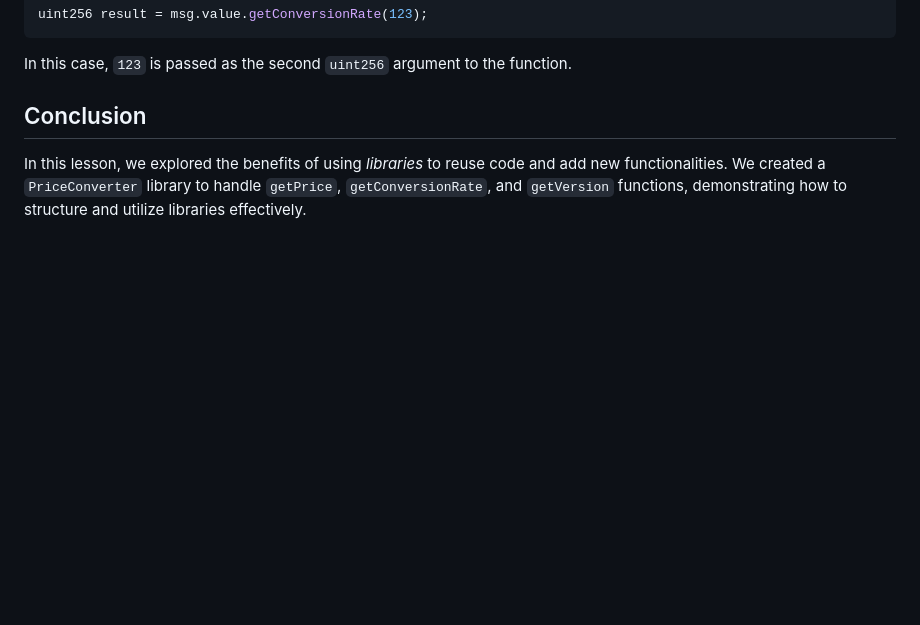
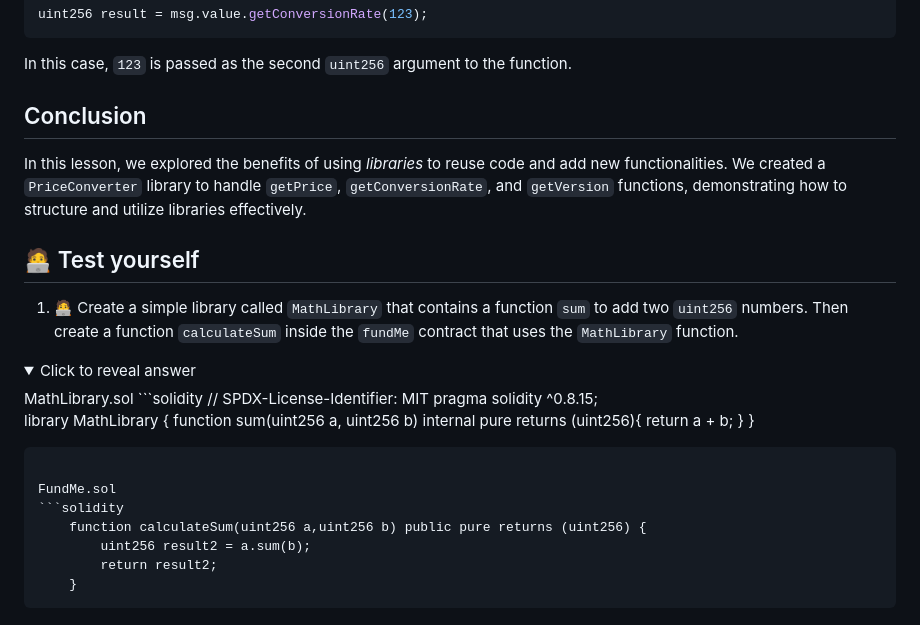
Before and after one commit to Mikehope254/Cyfrin-Updraft-Course, a Markdown page: Solidity Smart Contract Development/3. Fund Me/FundMe.md, the part around the change. GitHub-like rendering; folded sections open; blank space fills up the shorter version.

````diff
--- a/Solidity Smart Contract Development/3. Fund Me/FundMe.md
+++ b/Solidity Smart Contract Development/3. Fund Me/FundMe.md
@@ -899,3 +899,30 @@ In this case, `123` is passed as the second `uint256` argument to the function.
 
 ## Conclusion
 In this lesson, we explored the benefits of using _libraries_ to reuse code and add new functionalities. We created a `PriceConverter` library to handle `getPrice`, `getConversionRate`, and `getVersion` functions, demonstrating how to structure and utilize libraries effectively.
+
+## 🧑‍💻 Test yourself
+
+1. 🧑‍💻 Create a simple library called `MathLibrary` that contains a function `sum` to add two `uint256` numbers. Then create a function `calculateSum` inside the `fundMe` contract that uses the `MathLibrary` function.
+
+<details>
+<summary>Click to reveal answer</summary>
+MathLibrary.sol
+```solidity
+// SPDX-License-Identifier: MIT
+pragma solidity ^0.8.15;
+
+library MathLibrary {
+    function sum(uint256 a, uint256 b) internal pure returns (uint256){
+        return a + b;
+    }
+}
+```
+
+FundMe.sol
+```solidity
+    function calculateSum(uint256 a,uint256 b) public pure returns (uint256) {
+        uint256 result2 = a.sum(b);
+        return result2;
+    }
+```
+<details>
````
